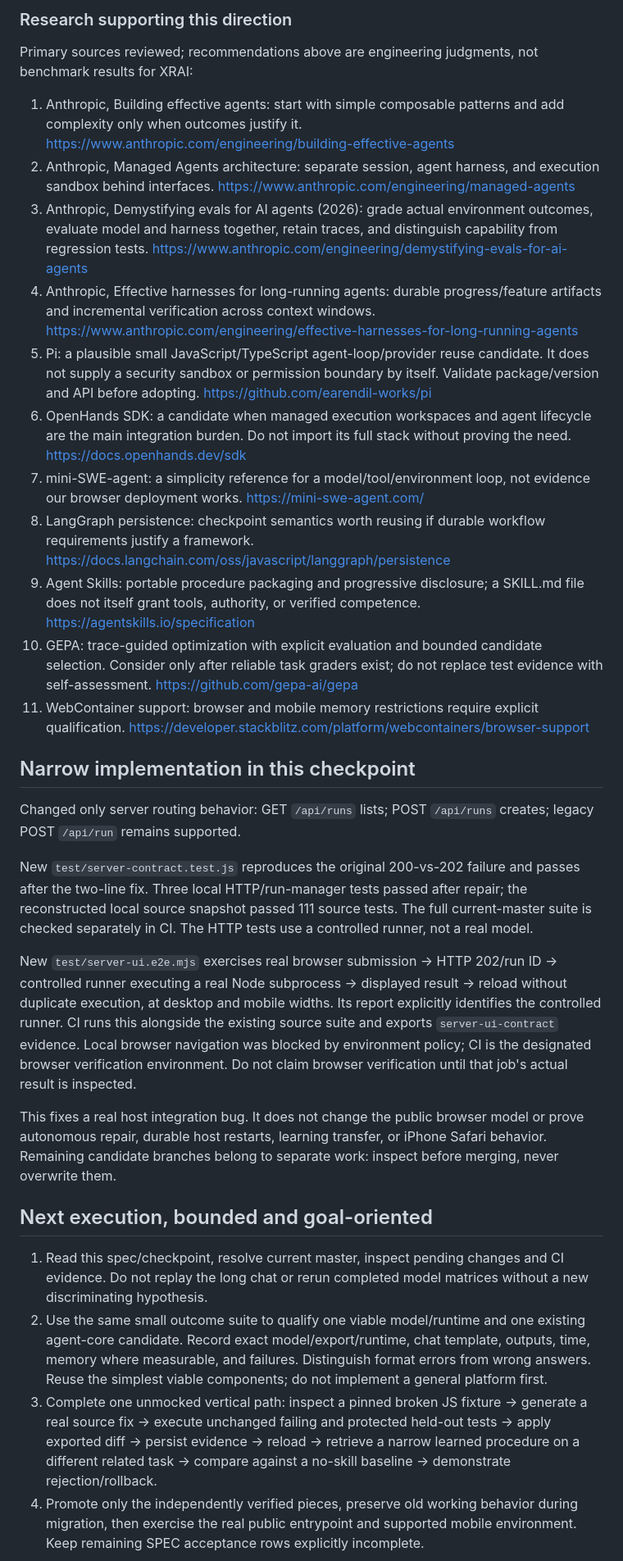
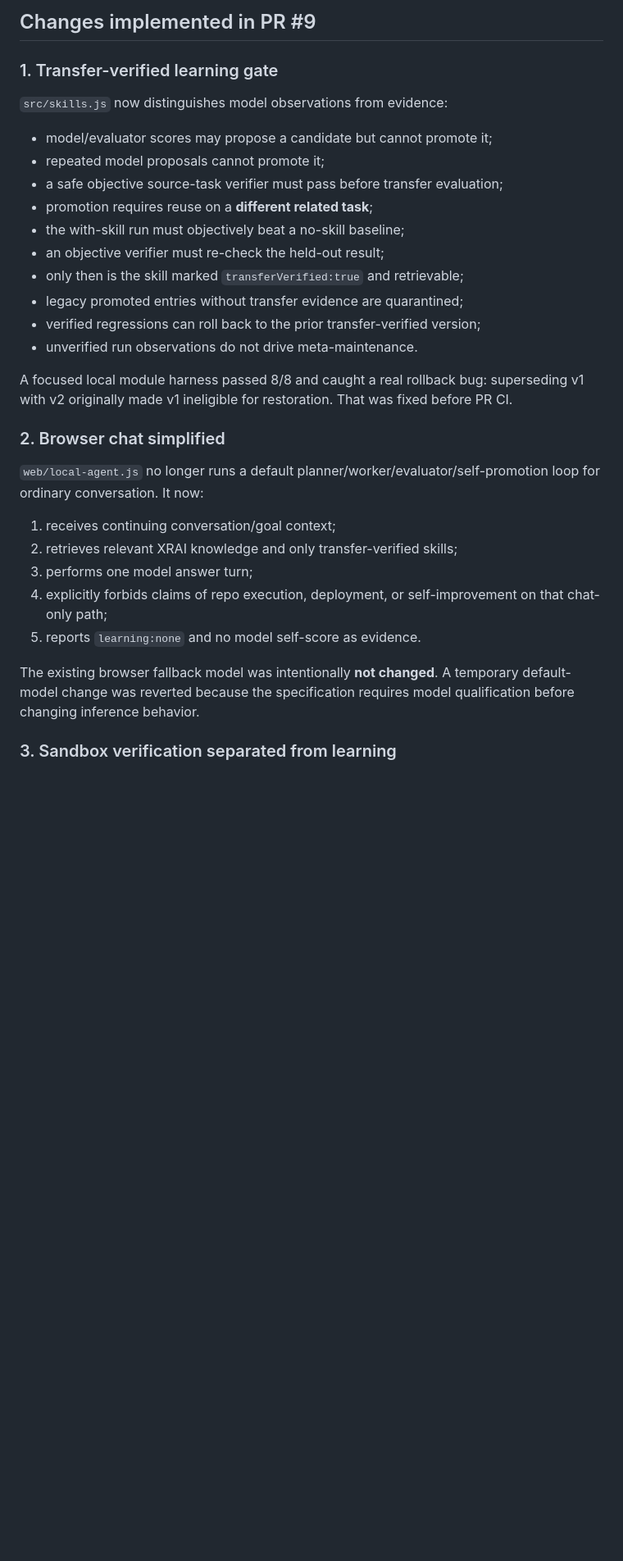
Before and after one commit to JT5D/xrai-agent, a Markdown page: docs/HANDOFF.md, the part around one of its changes. Shown at 82% size. Drawn GitHub-style; blank space fills up the shorter version.

```diff
--- a/docs/HANDOFF.md
+++ b/docs/HANDOFF.md
@@ -37,34 +64,34 @@ Prefer a focused shared-core replacement behind existing interfaces, not a whole
 
-### Research supporting this direction
+## Changes implemented in PR #9
 
-Primary sources reviewed; recommendations above are engineering judgments, not benchmark results for XRAI:
+### 1. Transfer-verified learning gate
 
-1. Anthropic, Building effective agents: start with simple composable patterns and add complexity only when outcomes justify it. https://www.anthropic.com/engineering/building-effective-agents
-2. Anthropic, Managed Agents architecture: separate session, agent harness, and execution sandbox behind interfaces. https://www.anthropic.com/engineering/managed-agents
-3. Anthropic, Demystifying evals for AI agents (2026): grade actual environment outcomes, evaluate model and harness together, retain traces, and distinguish capability from regression tests. https://www.anthropic.com/engineering/demystifying-evals-for-ai-agents
-4. Anthropic, Effective harnesses for long-running agents: durable progress/feature artifacts and incremental verification across context windows. https://www.anthropic.com/engineering/effective-harnesses-for-long-running-agents
-5. Pi: a plausible small JavaScript/TypeScript agent-loop/provider reuse candidate. It does not supply a security sandbox or permission boundary by itself. Validate package/version and API before adopting. https://github.com/earendil-works/pi
-6. OpenHands SDK: a candidate when managed execution workspaces and agent lifecycle are the main integration burden. Do not import its full stack without proving the need. https://docs.openhands.dev/sdk
-7. mini-SWE-agent: a simplicity reference for a model/tool/environment loop, not evidence our browser deployment works. https://mini-swe-agent.com/
-8. LangGraph persistence: checkpoint semantics worth reusing if durable workflow requirements justify a framework. https://docs.langchain.com/oss/javascript/langgraph/persistence
-9. Agent Skills: portable procedure packaging and progressive disclosure; a SKILL.md file does not itself grant tools, authority, or verified competence. https://agentskills.io/specification
-10. GEPA: trace-guided optimization with explicit evaluation and bounded candidate selection. Consider only after reliable task graders exist; do not replace test evidence with self-assessment. https://github.com/gepa-ai/gepa
-11. WebContainer support: browser and mobile memory restrictions require explicit qualification. https://developer.stackblitz.com/platform/webcontainers/browser-support
+`src/skills.js` now distinguishes model observations from evidence:
 
-## Narrow implementation in this checkpoint
+- model/evaluator scores may propose a candidate but cannot promote it;
+- repeated model proposals cannot promote it;
+- a safe objective source-task verifier must pass before transfer evaluation;
+- promotion requires reuse on a **different related task**;
+- the with-skill run must objectively beat a no-skill baseline;
+- an objective verifier must re-check the held-out result;
+- only then is the skill marked `transferVerified:true` and retrievable;
+- legacy promoted entries without transfer evidence are quarantined;
+- verified regressions can roll back to the prior transfer-verified version;
+- unverified run observations do not drive meta-maintenance.
 
-Changed only server routing behavior: GET `/api/runs` lists; POST `/api/runs` creates; legacy POST `/api/run` remains supported.
+A focused local module harness passed 8/8 and caught a real rollback bug: superseding v1 with v2 originally made v1 ineligible for restoration. That was fixed before PR CI.
 
-New `test/server-contract.test.js` reproduces the original 200-vs-202 failure and passes after the two-line fix. Three local HTTP/run-manager tests passed after repair; the reconstructed local source snapshot passed 111 source tests. The full current-master suite is checked separately in CI. The HTTP tests use a controlled runner, not a real model.
+### 2. Browser chat simplified
 
-New `test/server-ui.e2e.mjs` exercises real browser submission -> HTTP 202/run ID -> controlled runner executing a real Node subprocess -> displayed result -> reload without duplicate execution, at desktop and mobile widths. Its report explicitly identifies the controlled runner. CI runs this alongside the existing source suite and exports `server-ui-contract` evidence. Local browser navigation was blocked by environment policy; CI is the designated browser verification environment. Do not claim browser verification until that job's actual result is inspected.
+`web/local-agent.js` no longer runs a default planner/worker/evaluator/self-promotion loop for ordinary conversation. It now:
 
-This fixes a real host integration bug. It does not change the public browser model or prove autonomous repair, durable host restarts, learning transfer, or iPhone Safari behavior. Remaining candidate branches belong to separate work: inspect before merging, never overwrite them.
+1. receives continuing conversation/goal context;
+2. retrieves relevant XRAI knowledge and only transfer-verified skills;
+3. performs one model answer turn;
+4. explicitly forbids claims of repo execution, deployment, or self-improvement on that chat-only path;
+5. reports `learning:none` and no model self-score as evidence.
 
-## Next execution, bounded and goal-oriented
+The existing browser fallback model was intentionally **not changed**. A temporary default-model change was reverted because the specification requires model qualification before changing inference behavior.
 
-1. Read this spec/checkpoint, resolve current master, inspect pending changes and CI evidence. Do not replay the long chat or rerun completed model matrices without a new discriminating hypothesis.
-2. Use the same small outcome suite to qualify one viable model/runtime and one existing agent-core candidate. Record exact model/export/runtime, chat template, outputs, time, memory where measurable, and failures. Distinguish format errors from wrong answers. Reuse the simplest viable components; do not implement a general platform first.
-3. Complete one unmocked vertical path: inspect a pinned broken JS fixture -> generate a real source fix -> execute unchanged failing and protected held-out tests -> apply exported diff -> persist evidence -> reload -> retrieve a narrow learned procedure on a different related task -> compare against a no-skill baseline -> demonstrate rejection/rollback.
-4. Promote only the independently verified pieces, preserve old working behavior during migration, then exercise the real public entrypoint and supported mobile environment. Keep remaining SPEC acceptance rows explicitly incomplete.
+### 3. Sandbox verification separated from learning
 
```
Also changed, not shown: other parts of docs/HANDOFF.md (+134 -23 lines).
